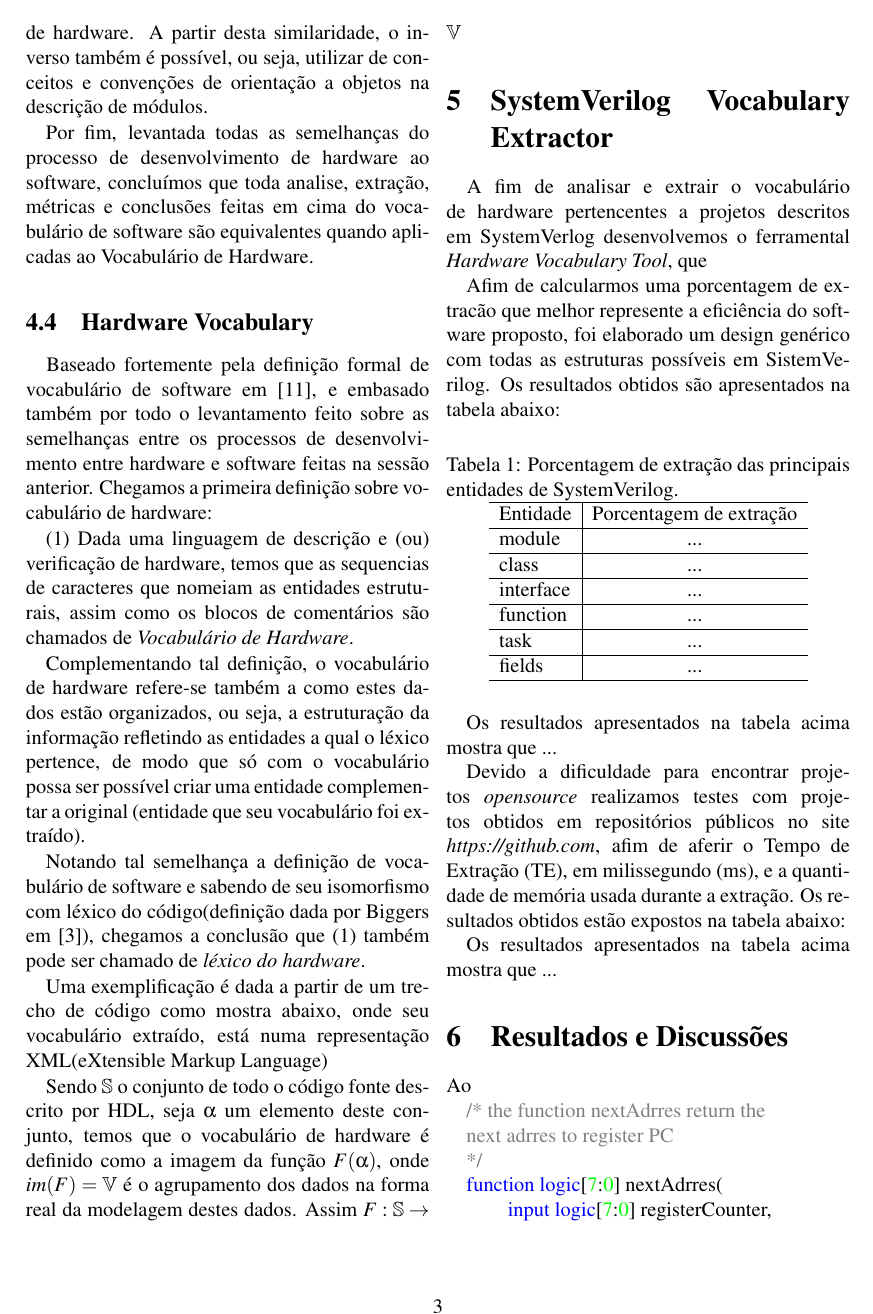
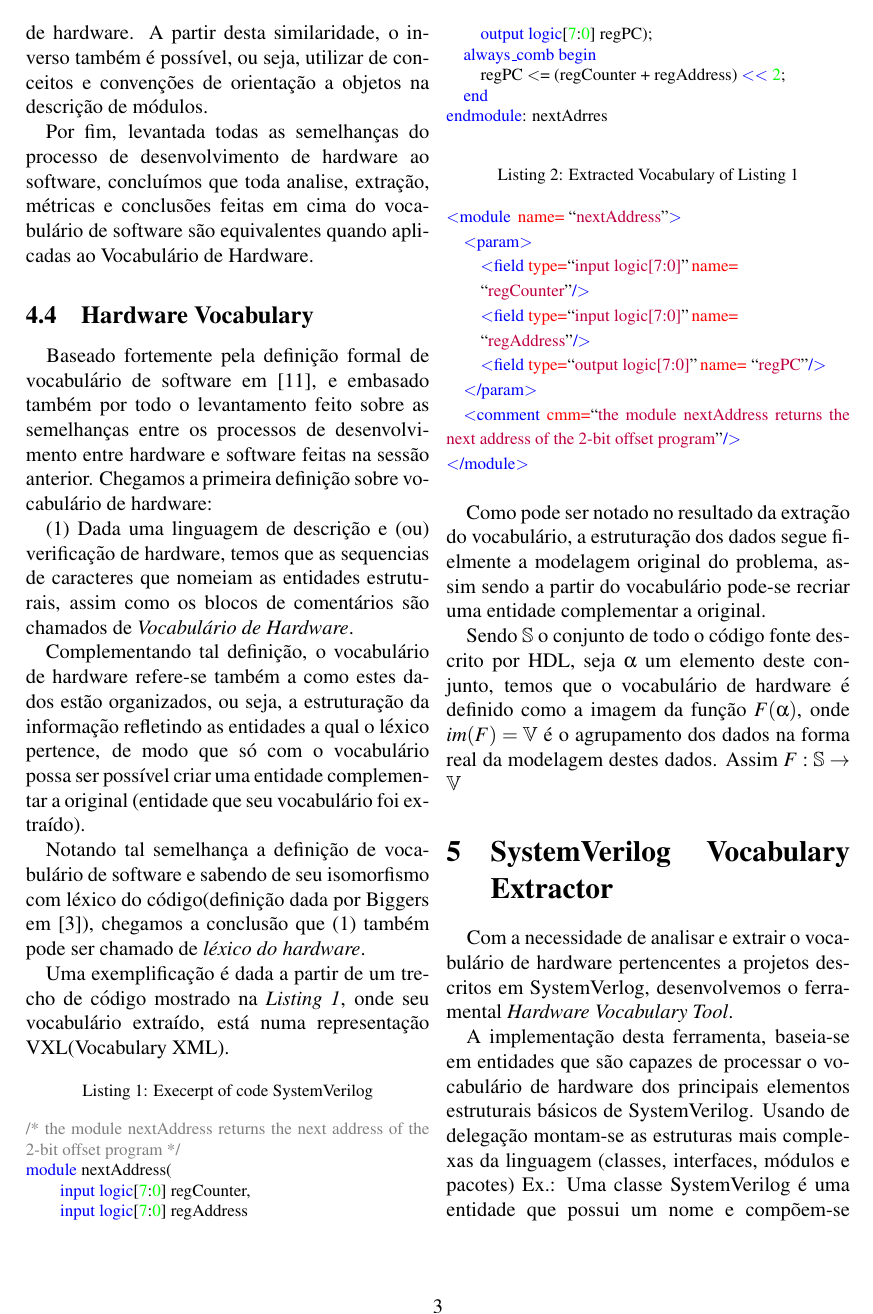
Before and after one commit to filcaval1234/ArtigoINTG-2018, a LaTeX document (BASE.tex): page 3 of 4 before the commit and page 3 of 5 after it. Compiled offline with pdfLaTeX.

Commit message:
fazendo branch para correção de bugs no git

```diff
--- a/BASE.tex
+++ b/BASE.tex
@@ -102,16 +104,44 @@ Complementando tal definição, o vocabulário de hardware refere-se também a c
 
 Notando tal semelhança a definição de vocabulário de software e sabendo de seu isomorfismo com léxico do código(definição dada por Biggers em \cite{Biggers2011}), chegamos a conclusão que (1) também pode ser chamado de \textit{léxico do hardware}.
 
-Uma exemplificação é dada a partir de um trecho de código como mostra abaixo, onde seu vocabulário extraído, está numa representação XML(eXtensible Markup Language)
+Uma exemplificação é dada a partir de um trecho de código mostrado na \textit{Listing 1}, onde seu vocabulário extraído, está numa representação VXL(Vocabulary XML).
+\begin{center}
+{\footnotesize Listing 1: Execerpt of code SystemVerilog}
+\end{center}
+{\footnotesize
+\textcolor{gray}{/* the module nextAddress returns the}
+\textcolor{gray}{next address of the 2-bit offset program}
+\textcolor{gray}{*/}\\
+\textcolor{blue}{module} nextAddress(\\\textcolor{blue}{\qquad input logic}[\textcolor{green}{7}:\textcolor{green}{0}] regCounter,\\ \textcolor{blue}{\qquad input logic}[\textcolor{green}{7}:\textcolor{green}{0}] regAddress\\
+\textcolor{blue}{\qquad output logic}[\textcolor{green}{7}:\textcolor{green}{0}] regPC);\\
+\textcolor{blue}{\quad always\_comb begin}\\
+\textcolor{black}{\qquad regPC $<$= (regCounter + regAddress)} \textcolor{blue}{$<<$} \textcolor{green}{2};\\
+\textcolor{blue}{\quad end}\\
+\textcolor{blue}{endmodule}: nextAdrres\\
+\begin{center}
+{\footnotesize Listing 2: Extracted Vocabulary of Listing 1}
+\end{center}}
+{\footnotesize
+\textcolor{blue}{$<$module} \textcolor{red}{\,name=} ``\textcolor{purple}{nextAddress}"\textcolor{blue}{$>$}\\
+\textcolor{blue}{\quad$<$param$>$}\\
+\textcolor{blue}{\qquad$<$field} \textcolor{red}{type=}``\textcolor{purple}{input logic[7:0]}"\textcolor{red}{\,name=}\\\textcolor{black}{\qquad ``}\textcolor{purple}{regCounter}" \textcolor{blue}{/$>$}\\
+\textcolor{blue}{\qquad$<$field} \textcolor{red}{type=}``\textcolor{purple}{input logic[7:0]}"\textcolor{red}{\,name=}\\\textcolor{black}{\qquad ``}\textcolor{purple}{regAddress}" \textcolor{blue}{/$>$}\\
+\textcolor{blue}{\qquad$<$field} \textcolor{red}{type=}``\textcolor{purple}{output logic[7:0]}"\textcolor{red}{\,name=} ``\textcolor{purple}{regPC}" \textcolor{blue}{/$>$}\\
+\textcolor{blue}{\quad$<$/param$>$}\\
+\textcolor{blue}{\quad$<$comment} \textcolor{red}{cmm=}``\textcolor{purple}{the module nextAddress returns the next address of the 2-bit offset program}"\textcolor{blue}{/$>$}\\
+\textcolor{blue}{$<$/module$>$}}\\
+
+Como pode ser notado no resultado da extração do vocabulário, a estruturação dos dados segue fielmente a modelagem original do problema, assim sendo a partir do vocabulário pode-se recriar uma entidade complementar a original.
 
 Sendo $\mathbb{S}$ o conjunto de todo o código fonte descrito por HDL, seja $\alpha$ um elemento deste conjunto, temos que o vocabulário de hardware é definido como  a imagem da função $F(\alpha)$, onde $im(F) = \mathbb{V}$ é o agrupamento dos dados na forma real da modelagem destes dados. Assim $F: \mathbb{S}\rightarrow\mathbb{V}$
 
 	\section{SystemVerilog Vocabulary Extractor}
 
-\quad A fim de analisar e extrair o vocabulário de hardware pertencentes a projetos descritos em SystemVerlog desenvolvemos o ferramental \textit{Hardware Vocabulary Tool}, que
+\quad Com a necessidade de analisar e extrair o vocabulário de hardware pertencentes a projetos descritos em SystemVerlog, desenvolvemos o ferramental \textit{Hardware Vocabulary Tool}.
 
+A implementação desta ferramenta, baseia-se em entidades que são capazes de processar o vocabulário de hardware dos principais elementos estruturais básicos de SystemVerilog. Usando de delegação montam-se as estruturas mais complexas da linguagem (classes, interfaces, módulos e pacotes) Ex.: Uma classe SystemVerilog é uma entidade que possui um nome e compõem-se principalmente de atributos, funções, tasks, comentários.
 
-	Afim de calcularmos uma porcentagem de extracão que melhor represente a eficiência do software proposto, foi elaborado um design genérico com todas as estruturas possíveis em SistemVerilog. Os resultados obtidos são apresentados na tabela abaixo:
+Afim de validarmos a ferramenta calculamos uma porcentagem de extracão que melhor represente a eficiência do software proposto, elaborando um design genérico com todas as estruturas possíveis da linguagem SistemVerilog. Os resultados obtidos são apresentados na tabela abaixo:
 
 \begin{table}[h]
 \centering
@@ -120,22 +150,21 @@ Sendo $\mathbb{S}$ o conjunto de todo o código fonte descrito por HDL, seja $\a
 	\hline
 	Entidade  & Porcentagem de extração\\
 	\hline
-	module     & ... \\
+	module     & 90\% \\
 	\hline
-	class 	   & ... \\
+	class 	   & 95\% \\
 	\hline
-	interface  & ... \\
+	interface  & 90\% \\
 	\hline
-	function   & ... \\
+	function   & 90\% \\
 	\hline
-	task       & ... \\
+	task       & 90\% \\
 	\hline
-	fields     & ... \\
+	fields     & 100\% \\
 	\hline
 
 	\end{tabular}
 
 \end{table}
-Os resultados apresentados na tabela acima mostra que ...
+Os resultados apresentados na tabela acima mostram que, calculando uma média aritmética, ou seja, deduzindo que o vocabulário de hardware pertencente a cada entidade é aproximadamente igual, o percentual de extração total atualmente é de 92\% dado um código genérico.
 
-	Devido a dificuldade para encontrar projetos \textit{opensource} realizamos testes com projetos obtidos em repositórios públicos no site \textit{https://github.com}, afim de aferir o Tempo de Extração (TE), em milissegundo (ms), e a quantidade de memória usada durante a extração. Os resultados obtidos estão expostos na tabela abaixo:
@@ -178,15 +208,8 @@ Ao
 
 % sendo S o conjunto de todo o código fonte, e que cada elemento deste conjunto seja (alpha) temos que o vocabulario de hardware é definido como a imagem da função F (função Extração), onde im(F) é o agrupamento dos dados na forma real da modelagem destes dados. Assim F: S -> (HC)
 
-\textcolor{gray}{/* the function nextAdrres return the}
+asdfsadfasdf
 
-\textcolor{gray}{next adrres to register PC}
-
-\textcolor{gray}{*/}
-
-\textcolor{blue}{function logic}[\textcolor{green}{7}:\textcolor{green}{0}] nextAdrres(\\\textcolor{blue}{\qquad\quad input logic}[\textcolor{green}{7}:\textcolor{green}{0}] registerCounter,\\ \textcolor{blue}{\qquad\quad input logic}[\textcolor{green}{7}:\textcolor{green}{0}] registerAdress);\\\\
-\textcolor{blue}{\qquad return} registerCounter + registerAdress \textcolor{blue}{$ << $}\textcolor{green}{ 2} ;\\
-\textcolor{blue}{\quad endfunction}: nextAdrres
 
 	\bibliography{refs}
 	\bibliographystyle{abbrv}
```
Also changed, not shown: BASE.pdf, BASE.tex (7 more changed lines), 3 other files.
